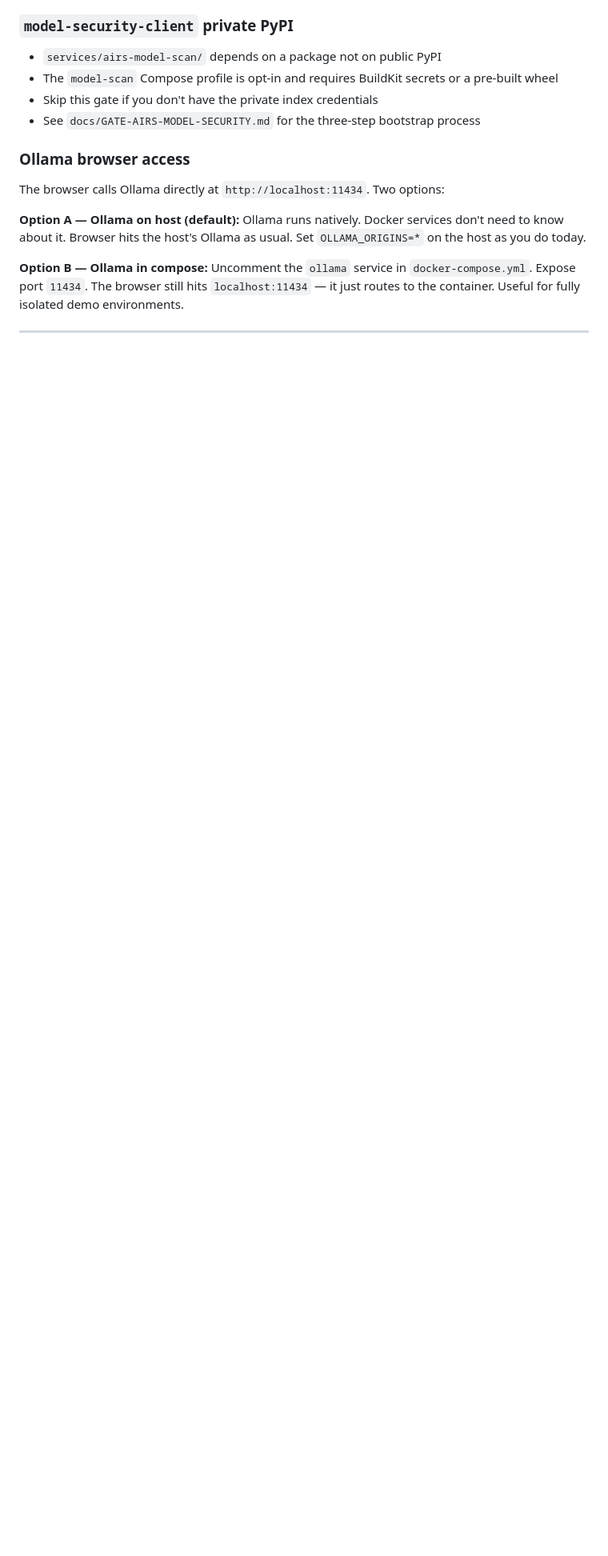
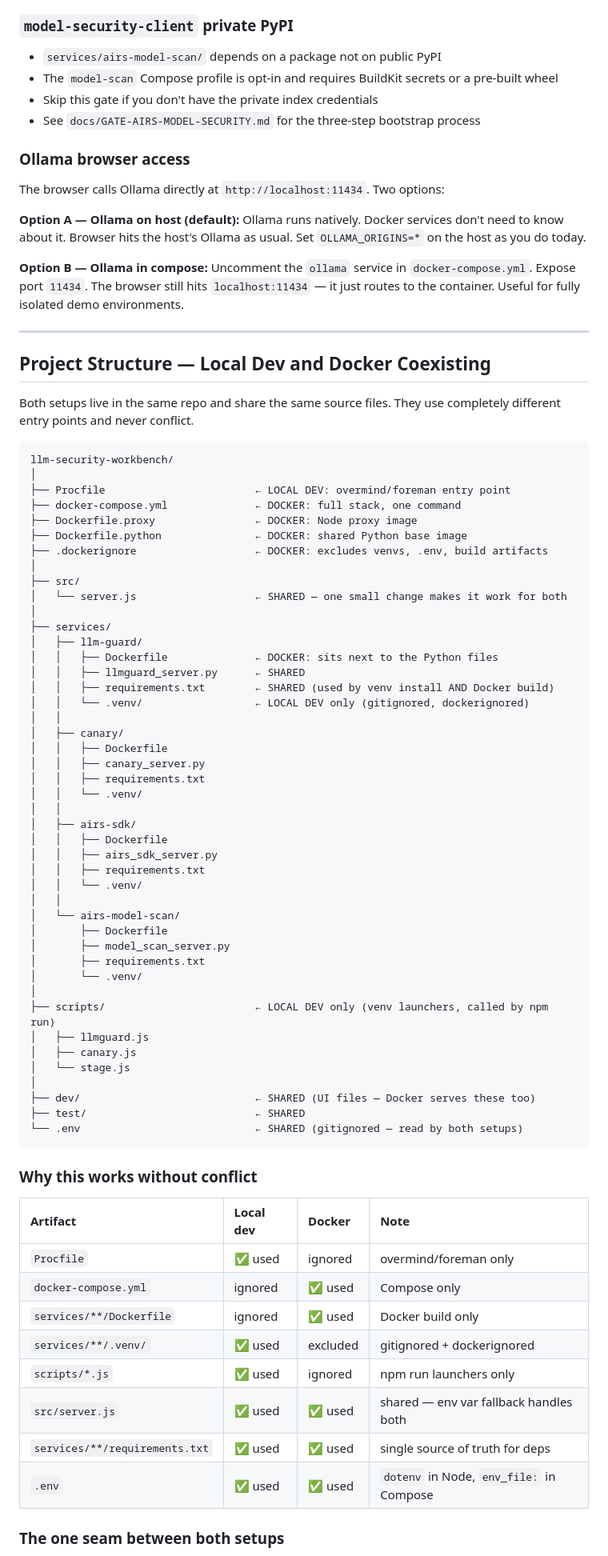
Before and after one commit to packetcraft/llm-security-workbench, a Markdown page: docs/PACKAGING.md, the part around one of its changes. Shown at 80% size. Drawn GitHub-style; blank space fills up the shorter version.

Commit message:
docs(packaging): add coexistence folder structure plan
Documents how local dev and Docker Compose share the same repo
without conflict — per-service Dockerfiles, shared requirements.txt,
the single server.js seam, and a why-it-works table

Co-Authored-By: Claude Sonnet 4.6 <noreply@anthropic.com>

````diff
--- a/docs/PACKAGING.md
+++ b/docs/PACKAGING.md
@@ -348,3 +348,69 @@ Uncomment the `ollama` service in `docker-compose.yml`. Expose port `11434`. The
 
 ---
 
+## Project Structure — Local Dev and Docker Coexisting
+
+Both setups live in the same repo and share the same source files. They use completely different entry points and never conflict.
+
+```
+llm-security-workbench/
+│
+├── Procfile                        ← LOCAL DEV: overmind/foreman entry point
+├── docker-compose.yml              ← DOCKER: full stack, one command
+├── Dockerfile.proxy                ← DOCKER: Node proxy image
+├── Dockerfile.python               ← DOCKER: shared Python base image
+├── .dockerignore                   ← DOCKER: excludes venvs, .env, build artifacts
+│
+├── src/
+│   └── server.js                   ← SHARED — one small change makes it work for both
+│
+├── services/
+│   ├── llm-guard/
+│   │   ├── Dockerfile              ← DOCKER: sits next to the Python files
+│   │   ├── llmguard_server.py      ← SHARED
+│   │   ├── requirements.txt        ← SHARED (used by venv install AND Docker build)
+│   │   └── .venv/                  ← LOCAL DEV only (gitignored, dockerignored)
+│   │
+│   ├── canary/
+│   │   ├── Dockerfile
+│   │   ├── canary_server.py
+│   │   ├── requirements.txt
+│   │   └── .venv/
+│   │
+│   ├── airs-sdk/
+│   │   ├── Dockerfile
+│   │   ├── airs_sdk_server.py
+│   │   ├── requirements.txt
+│   │   └── .venv/
+│   │
+│   └── airs-model-scan/
+│       ├── Dockerfile
+│       ├── model_scan_server.py
+│       ├── requirements.txt
+│       └── .venv/
+│
+├── scripts/                        ← LOCAL DEV only (venv launchers, called by npm run)
+│   ├── llmguard.js
+│   ├── canary.js
+│   └── stage.js
+│
+├── dev/                            ← SHARED (UI files — Docker serves these too)
+├── test/                           ← SHARED
+└── .env                            ← SHARED (gitignored — read by both setups)
+```
+
+### Why this works without conflict
+
+| Artifact | Local dev | Docker | Note |
+| :--- | :--- | :--- | :--- |
+| `Procfile` | ✅ used | ignored | overmind/foreman only |
+| `docker-compose.yml` | ignored | ✅ used | Compose only |
+| `services/**/Dockerfile` | ignored | ✅ used | Docker build only |
+| `services/**/.venv/` | ✅ used | excluded | gitignored + dockerignored |
+| `scripts/*.js` | ✅ used | ignored | npm run launchers only |
+| `src/server.js` | ✅ used | ✅ used | shared — env var fallback handles both |
+| `services/**/requirements.txt` | ✅ used | ✅ used | single source of truth for deps |
+| `.env` | ✅ used | ✅ used | `dotenv` in Node, `env_file:` in Compose |
+
+### The one seam between both setups
+
````
Also changed, not shown: other parts of docs/PACKAGING.md (+17 -0 lines).
